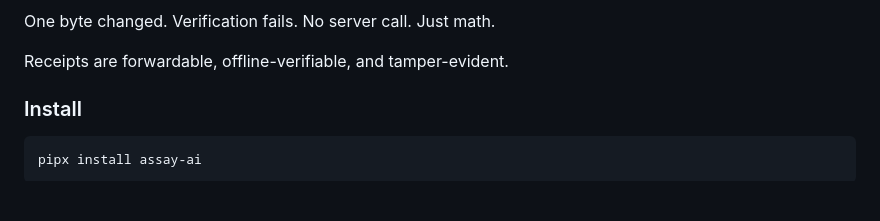
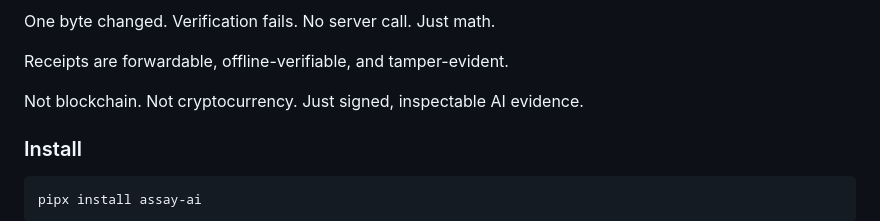
Before and after one commit to Haserjian/assay, a Markdown page: README.md, the part around the change. GitHub-like rendering; blank space fills up the shorter version.

Commit message:
docs: inoculate README hero against crypto/blockchain misread
Adds a one-line disclaimer-and-anchor to the hero block:

  Not blockchain. Not cryptocurrency. Just signed, inspectable AI evidence.

The hero already says "signed," "verifiable," "tamper-evident," and "just
math" in three consecutive sentences -- triggering the crypto bucket for
skim readers. The negation alone leaves a category vacuum; the trailing
clause re-anchors the reader in "AI evidence."

Pure addition. No other text changed. README-only.

Co-Authored-By: Claude Opus 4.7 (1M context) <noreply@anthropic.com>

```diff
--- a/README.md
+++ b/README.md
@@ -12,6 +12,8 @@ proof packs another team can verify offline.
 One byte changed. Verification fails. No server call. Just math.
 
 Receipts are forwardable, offline-verifiable, and tamper-evident.
+
+Not blockchain. Not cryptocurrency. Just signed, inspectable AI evidence.
 
 ### Install
 
```
